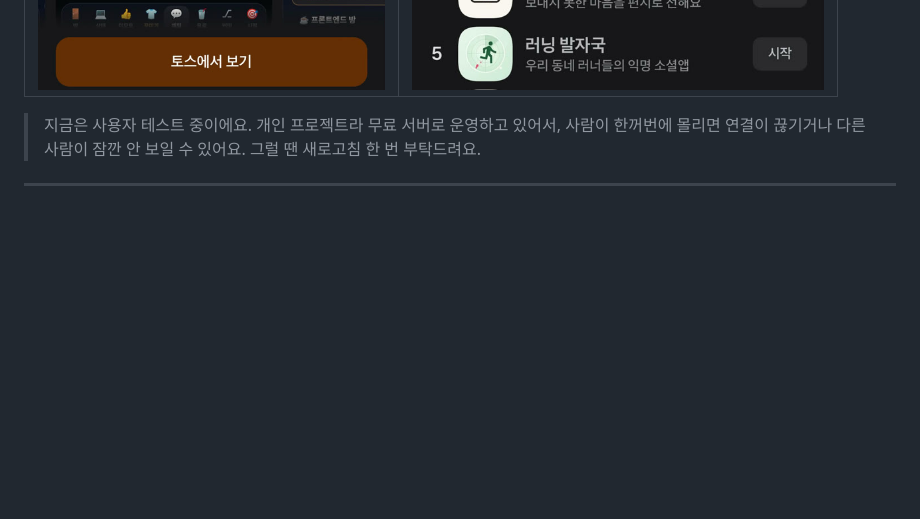
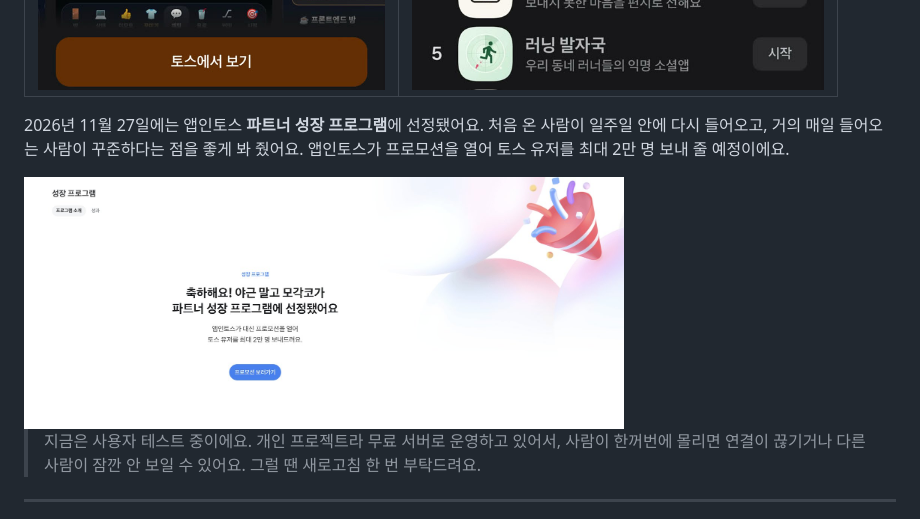
Before and after one commit to kelly6226/3D_CodingPlace, a Markdown page: README.md, the part around the change. GitHub-like rendering; pictures changed too: docs/toss-growth-program.jpg (added); blank space fills up the shorter version.

Commit message:
docs(readme): 앱인토스 파트너 성장 프로그램 선정 소식 추가
Co-Authored-By: Claude Opus 5.5 <noreply@anthropic.com>
Claude-Session: https://claude.ai/code/session_01Te3ThUuoKsqURbeP6k5Zdt

```diff
--- a/README.md
+++ b/README.md
@@ -17,6 +17,10 @@
 | 소셜 카테고리 15위 | 커뮤니티 실시간 인기 3위 |
 | ------------------ | ------------------------ |
 | ![토스 미니앱 "야근 말고 모각코" 상세 화면. 제목 아래에 "소셜 카테고리 15위" 배지가 달려 있다](docs/toss-rank-social.jpg) | ![토스 미니앱 소셜 > 커뮤니티 실시간 인기 목록. 3위에 "야근 말고 모각코"가 있다](docs/toss-rank-community.jpg) |
+
+2026년 11월 27일에는 앱인토스 **파트너 성장 프로그램**에 선정됐어요. 처음 온 사람이 일주일 안에 다시 들어오고, 거의 매일 들어오는 사람이 꾸준하다는 점을 좋게 봐 줬어요. 앱인토스가 프로모션을 열어 토스 유저를 최대 2만 명 보내 줄 예정이에요.
+
+<img src="docs/toss-growth-program.jpg" alt="앱인토스 성장 프로그램 화면. &quot;축하해요! 야근 말고 모각코가 파트너 성장 프로그램에 선정됐어요&quot;라는 문구가 있다" width="600">
 
 > 지금은 사용자 테스트 중이에요. 개인 프로젝트라 무료 서버로 운영하고 있어서, 사람이 한꺼번에 몰리면 연결이 끊기거나 다른 사람이 잠깐 안 보일 수 있어요. 그럴 땐 새로고침 한 번 부탁드려요.
 
```
